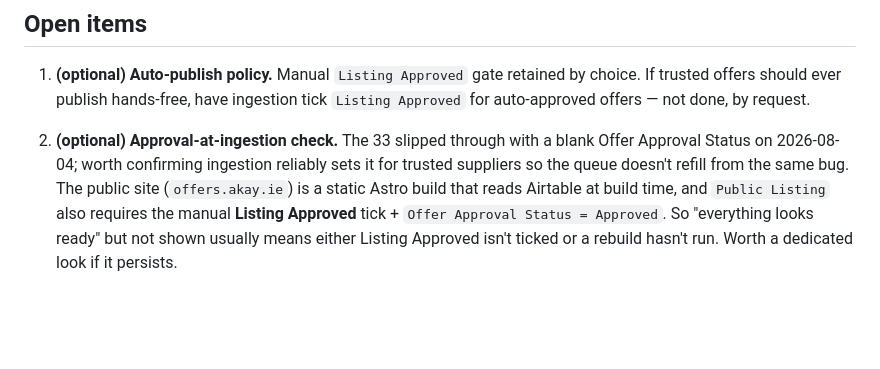
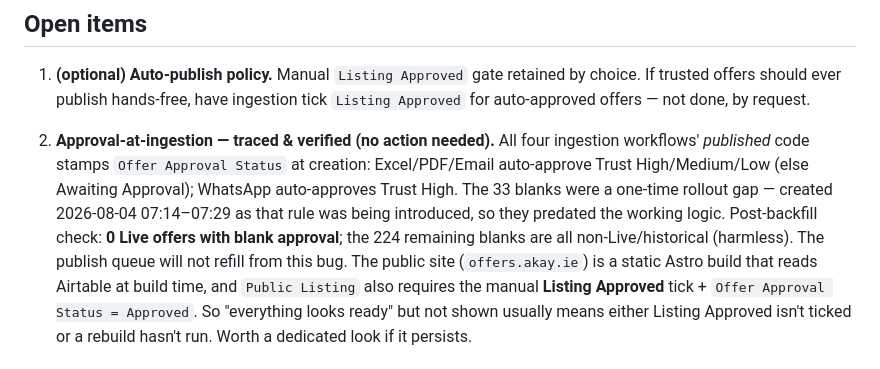
Before and after one commit to anilk001/Akay, a Markdown page: n8n-workflows/STABILIZATION-2026-08-05.md, the part around the change. Drawn GitHub-style; blank space fills up the shorter version.

Commit message:
Trace + verify ingestion approval logic (no fix needed)
Confirmed all four ingestion workflows' published code stamps Offer
Approval Status at creation (Excel/PDF/Email auto-approve High/Medium/Low;
WhatsApp High). The 33 blanks were a one-time rollout gap on 2026-08-04.
Post-backfill: 0 Live offers with blank approval; 224 remaining blanks are
non-Live/historical and harmless. Queue will not refill from this bug.

Co-Authored-By: Claude Opus 4.8 <noreply@anthropic.com>
Claude-Session: https://claude.ai/code/session_01BQrPMw9eMvJe8T3or7VsJb

```diff
--- a/n8n-workflows/STABILIZATION-2026-08-05.md
+++ b/n8n-workflows/STABILIZATION-2026-08-05.md
@@ -101,9 +101,14 @@ The manual publish gate is retained by choice.
    choice. If trusted offers should ever publish hands-free, have ingestion tick
    `Listing Approved` for auto-approved offers — not done, by request.
 
-2. **(optional) Approval-at-ingestion check.** The 33 slipped through with a blank
-   Offer Approval Status on 2026-08-04; worth confirming ingestion reliably sets
-   it for trusted suppliers so the queue doesn't refill from the same bug. The public site
+2. **Approval-at-ingestion — traced & verified (no action needed).** All four
+   ingestion workflows' *published* code stamps `Offer Approval Status` at creation:
+   Excel/PDF/Email auto-approve Trust High/Medium/Low (else Awaiting Approval);
+   WhatsApp auto-approves Trust High. The 33 blanks were a one-time rollout gap —
+   created 2026-08-04 07:14–07:29 as that rule was being introduced, so they
+   predated the working logic. Post-backfill check: **0 Live offers with blank
+   approval**; the 224 remaining blanks are all non-Live/historical (harmless).
+   The publish queue will not refill from this bug. The public site
    (`offers.akay.ie`) is a static Astro build that reads Airtable at build time,
    and `Public Listing` also requires the manual **Listing Approved** tick +
    `Offer Approval Status = Approved`. So "everything looks ready" but not shown
```
